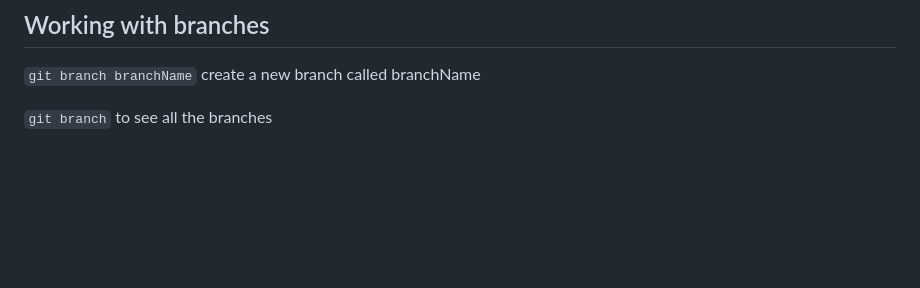
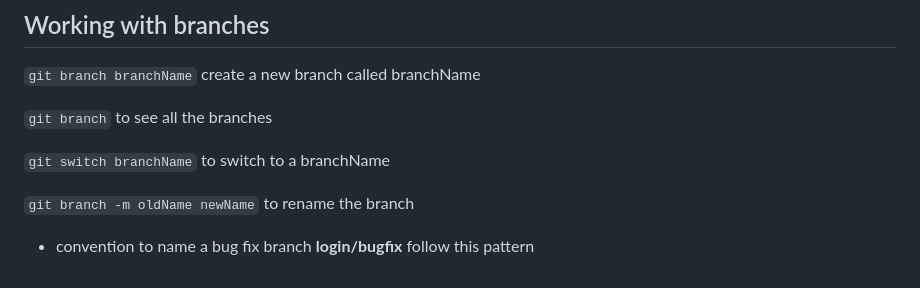
Before and after one commit to mostafa-meerzad/git-course, a Markdown page: gitTopics.md, the part around the change. Drawn GitHub-style; blank space fills up the shorter version.

```diff
--- a/gitTopics.md
+++ b/gitTopics.md
@@ -619,3 +619,9 @@ branches allow us to diverge from the main line of work and start working on som
 `git branch branchName` create a new branch called branchName
 
 `git branch` to see all the branches
+
+`git switch branchName` to switch to a branchName
+
+`git branch -m oldName newName` to rename the branch
+
+* convention to name a bug fix branch **login/bugfix** follow this pattern
```
